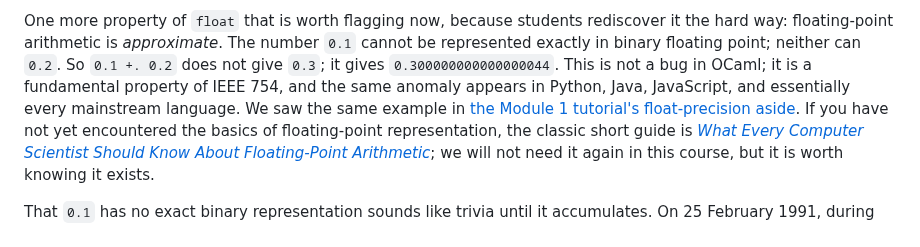
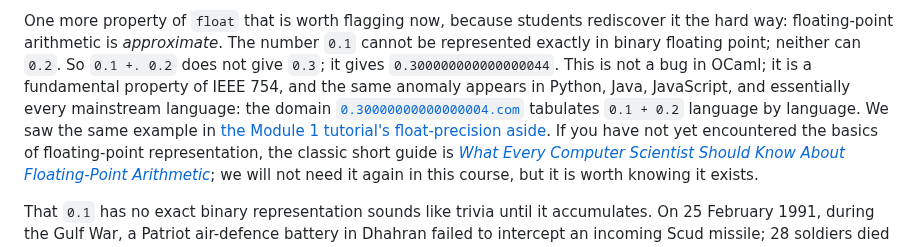
Before and after one commit to SmayanAgarwal/indiafoss-2026-ocaml-workshop, a Markdown page: lectures/M02-L01-literals.md, the part around the change. Rendered like a GitHub page.

Commit message:
M02-L01: cite 0.30000000000000004.com for the cross-language float anomaly
Add the canonical "Floating Point Math" reference (a table of 0.1 + 0.2
across ~100 languages) on the sentence that already claims the anomaly
appears in every mainstream language. Show the bare domain as the link
text: it is named after the value 0.1 +. 0.2 produces, so it reinforces
the point the preceding sentence just made. Suggested by Shriram
Krishnamurthi.

```diff
--- a/lectures/M02-L01-literals.md
+++ b/lectures/M02-L01-literals.md
@@ -473,7 +473,10 @@ binary floating point; neither can `0.2`. So `0.1 +. 0.2` does
 not give `0.3`; it gives `0.300000000000000044`. This is not
 a bug in OCaml; it is a fundamental property of IEEE 754, and
 the same anomaly appears in Python, Java, JavaScript, and
-essentially every mainstream language. We saw the same example in
+essentially every mainstream language: the domain
+[`0.30000000000000004.com`](https://0.30000000000000004.com/)
+tabulates `0.1 + 0.2` language by language.
+We saw the same example in
 [the Module 1 tutorial's float-precision aside](M01-L05-tutorial-recap.html#a-float-precision-aside).
 If you have not yet encountered the basics of floating-point
 representation, the classic short guide is
```
